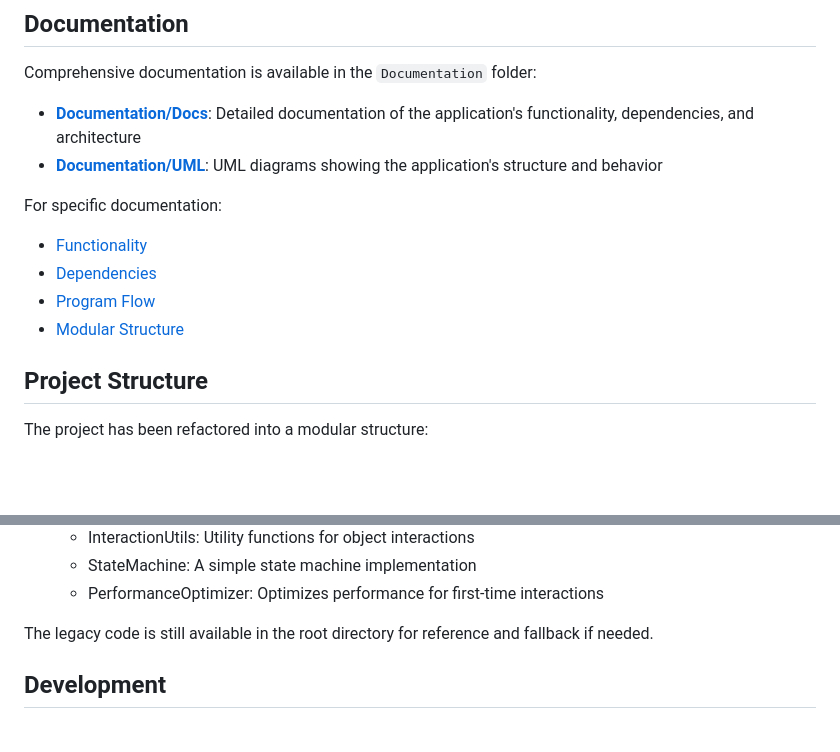
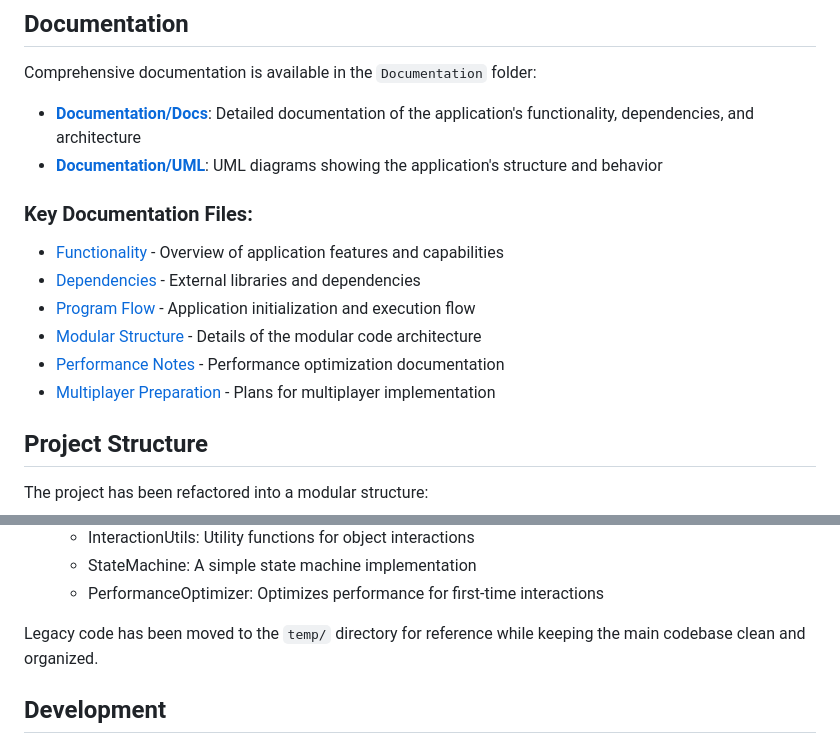
Before and after one commit to Tezeroth/VRMOBDESK-REFACTOR, a Markdown page: README.md, 2 parts joined by grey strips. GitHub-like rendering; blank space fills up the shorter version.

```diff
--- a/README.md
+++ b/README.md
@@ -53,11 +55,14 @@ Comprehensive documentation is available in the `Documentation` folder:
 - **[Documentation/Docs](./Documentation/Docs)**: Detailed documentation of the application's functionality, dependencies, and architecture
 - **[Documentation/UML](./Documentation/UML)**: UML diagrams showing the application's structure and behavior
 
-For specific documentation:
-- [Functionality](./Documentation/Docs/Functionality.md)
-- [Dependencies](./Documentation/Docs/Dependencies.md)
-- [Program Flow](./Documentation/Docs/ProgramFlow.md)
-- [Modular Structure](./Documentation/Docs/ModularStructure.md)
+### Key Documentation Files:
+
+- [Functionality](./Documentation/Docs/Functionality.md) - Overview of application features and capabilities
+- [Dependencies](./Documentation/Docs/Dependencies.md) - External libraries and dependencies
+- [Program Flow](./Documentation/Docs/ProgramFlow.md) - Application initialization and execution flow
+- [Modular Structure](./Documentation/Docs/ModularStructure.md) - Details of the modular code architecture
+- [Performance Notes](./Documentation/Docs/PerformanceNotes.md) - Performance optimization documentation
+- [Multiplayer Preparation](./Documentation/Docs/MultiplayerPreparation.md) - Plans for multiplayer implementation
 
 ## Project Structure
 
@@ -82,7 +87,7 @@ The project has been refactored into a modular structure:
   - StateMachine: A simple state machine implementation
   - PerformanceOptimizer: Optimizes performance for first-time interactions
 
-The legacy code is still available in the root directory for reference and fallback if needed.
+Legacy code has been moved to the `temp/` directory for reference while keeping the main codebase clean and organized.
 
 ## Development
 
```
Also changed, not shown: other parts of README.md (+39 -18 lines).
